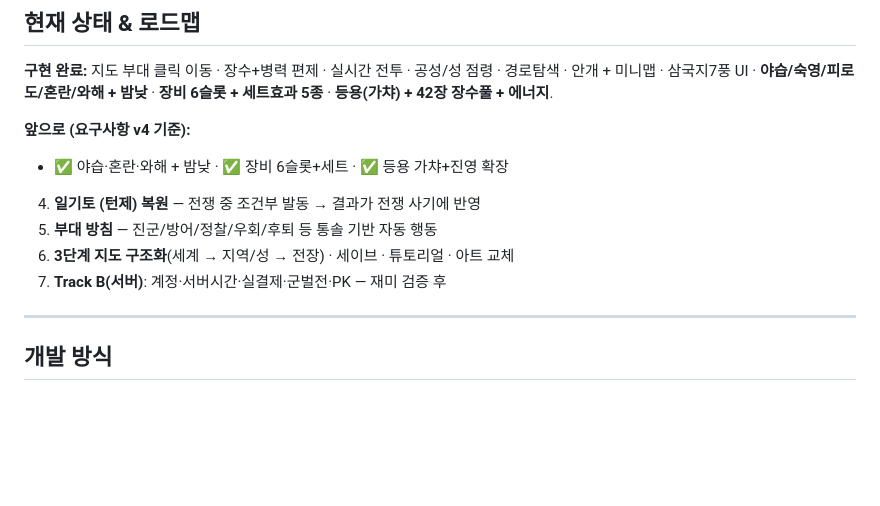
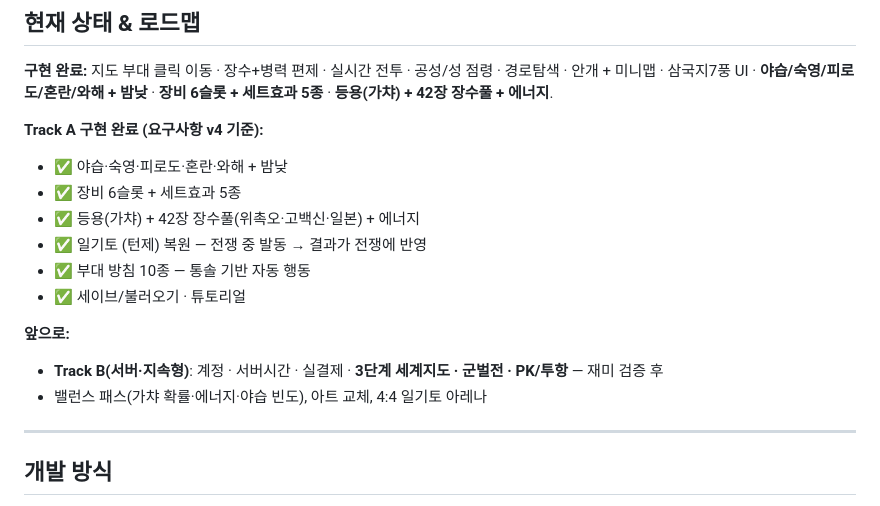
Before and after one commit to sunnykim91/daejangjeong, a Markdown page: README.md, the part around the change. GitHub-like rendering; blank space fills up the shorter version.

Commit message:
문서: Track A 완료 반영 (README 로드맵)
Co-Authored-By: Claude Opus 4.8 <noreply@anthropic.com>

```diff
--- a/README.md
+++ b/README.md
@@ -97,12 +97,17 @@ daejangjeong/
 
 **구현 완료:** 지도 부대 클릭 이동 · 장수+병력 편제 · 실시간 전투 · 공성/성 점령 · 경로탐색 · 안개 + 미니맵 · 삼국지7풍 UI · **야습/숙영/피로도/혼란/와해 + 밤낮** · **장비 6슬롯 + 세트효과 5종** · **등용(가챠) + 42장 장수풀 + 에너지**.
 
-**앞으로 (요구사항 v4 기준):**
-- ✅ 야습·혼란·와해 + 밤낮 · ✅ 장비 6슬롯+세트 · ✅ 등용 가챠+진영 확장
-4. **일기토 (턴제) 복원** — 전쟁 중 조건부 발동 → 결과가 전쟁 사기에 반영
-5. **부대 방침** — 진군/방어/정찰/우회/후퇴 등 통솔 기반 자동 행동
-6. **3단계 지도 구조화**(세계 → 지역/성 → 전장) · 세이브 · 튜토리얼 · 아트 교체
-7. **Track B(서버)**: 계정·서버시간·실결제·군벌전·PK — 재미 검증 후
+**Track A 구현 완료 (요구사항 v4 기준):**
+- ✅ 야습·숙영·피로도·혼란·와해 + 밤낮
+- ✅ 장비 6슬롯 + 세트효과 5종
+- ✅ 등용(가챠) + 42장 장수풀(위촉오·고백신·일본) + 에너지
+- ✅ 일기토 (턴제) 복원 — 전쟁 중 발동 → 결과가 전쟁에 반영
+- ✅ 부대 방침 10종 — 통솔 기반 자동 행동
+- ✅ 세이브/불러오기 · 튜토리얼
+
+**앞으로:**
+- **Track B(서버·지속형)**: 계정 · 서버시간 · 실결제 · **3단계 세계지도 · 군벌전 · PK/투항** — 재미 검증 후
+- 밸런스 패스(가챠 확률·에너지·야습 빈도), 아트 교체, 4:4 일기토 아레나
 
 ---
 
```
